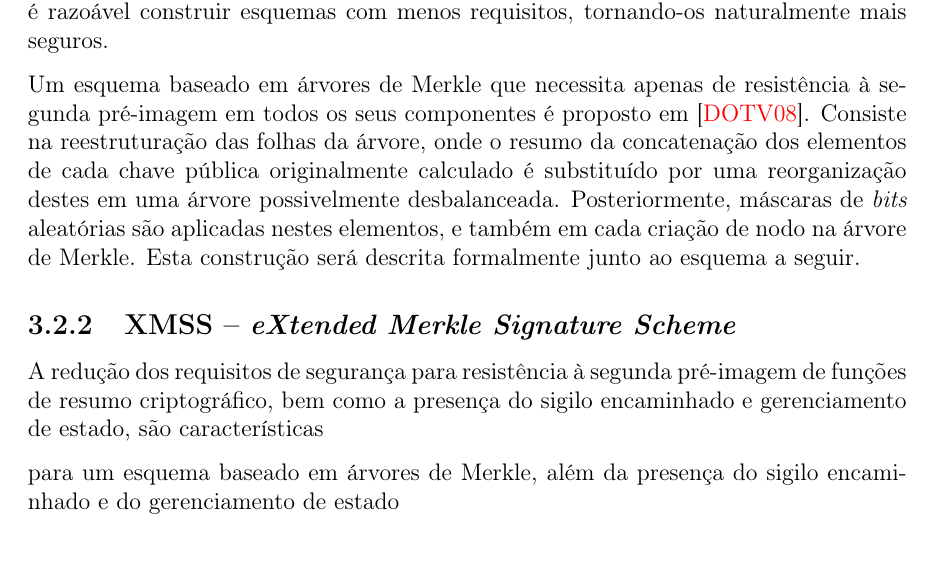
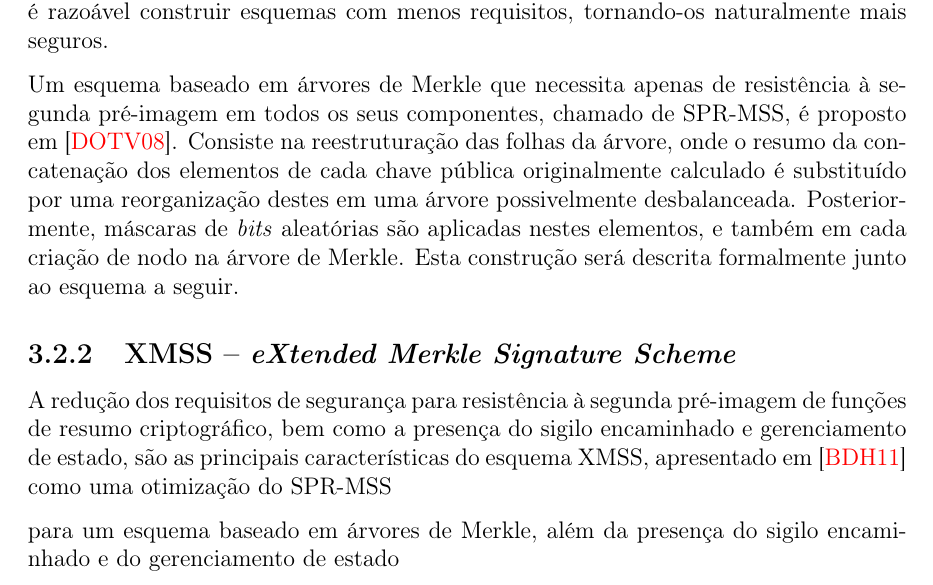
Before and after one commit to zambonin/bsc, a LaTeX document (bsc.tex): part of page 23 of 29, cut so that both start at the same text, the shorter picture padded with empty space. Compiled offline with pdfLaTeX.

Commit message:
sharelatex: update bsc.tex from r16876 to r16912

```diff
--- a/bsc.tex
+++ b/bsc.tex
@@ -1305,11 +1305,11 @@ Note que uma árvore de altura razoável para utilização em aplicações prát
 
 Finalmente, observa-se que a função $\hh{}$ utilizada neste esquema tem a restrição implícita de ser resistente à colisões, notoriamente o requisito de segurança mais explorado no contexto de criptoanálise aplicada sobre funções de resumo criptográfico (e.g. colisões encontradas em várias funções baseadas na estrutura Merkle-D\aa{}mgard). Assim, é razoável construir esquemas com menos requisitos, tornando-os naturalmente mais seguros.
 
-Um esquema baseado em árvores de Merkle que necessita apenas de resistência à segunda pré-imagem em todos os seus componentes é proposto em~\cite{Dahmen:2008:DSO:1473109.1473117}. Consiste na reestruturação das folhas da árvore, onde o resumo da concatenação dos elementos de cada chave pública originalmente calculado é substituído por uma reorganização destes em uma árvore possivelmente desbalanceada. Posteriormente, máscaras de \emph{bits} aleatórias são aplicadas nestes elementos, e também em cada criação de nodo na árvore de Merkle. Esta construção será descrita formalmente junto ao esquema a seguir.
+Um esquema baseado em árvores de Merkle que necessita apenas de resistência à segunda pré-imagem em todos os seus componentes, chamado de SPR-MSS, é proposto em~\cite{Dahmen:2008:DSO:1473109.1473117}. Consiste na reestruturação das folhas da árvore, onde o resumo da concatenação dos elementos de cada chave pública originalmente calculado é substituído por uma reorganização destes em uma árvore possivelmente desbalanceada. Posteriormente, máscaras de \emph{bits} aleatórias são aplicadas nestes elementos, e também em cada criação de nodo na árvore de Merkle. Esta construção será descrita formalmente junto ao esquema a seguir.
 
 \subsection{XMSS -- \emph{eXtended Merkle Signature Scheme}}
 
-A redução dos requisitos de segurança para resistência à segunda pré-imagem de funções de resumo criptográfico, bem como a presença do sigilo encaminhado e gerenciamento de estado, são características
+A redução dos requisitos de segurança para resistência à segunda pré-imagem de funções de resumo criptográfico, bem como a presença do sigilo encaminhado e gerenciamento de estado, são as principais características do esquema XMSS, apresentado em~\cite{Buchmann:2011:XPF:2184003.2184011} como uma otimização do SPR-MSS
 
 para um esquema baseado em árvores de Merkle, além da presença do sigilo encaminhado e do gerenciamento de estado
 
```
